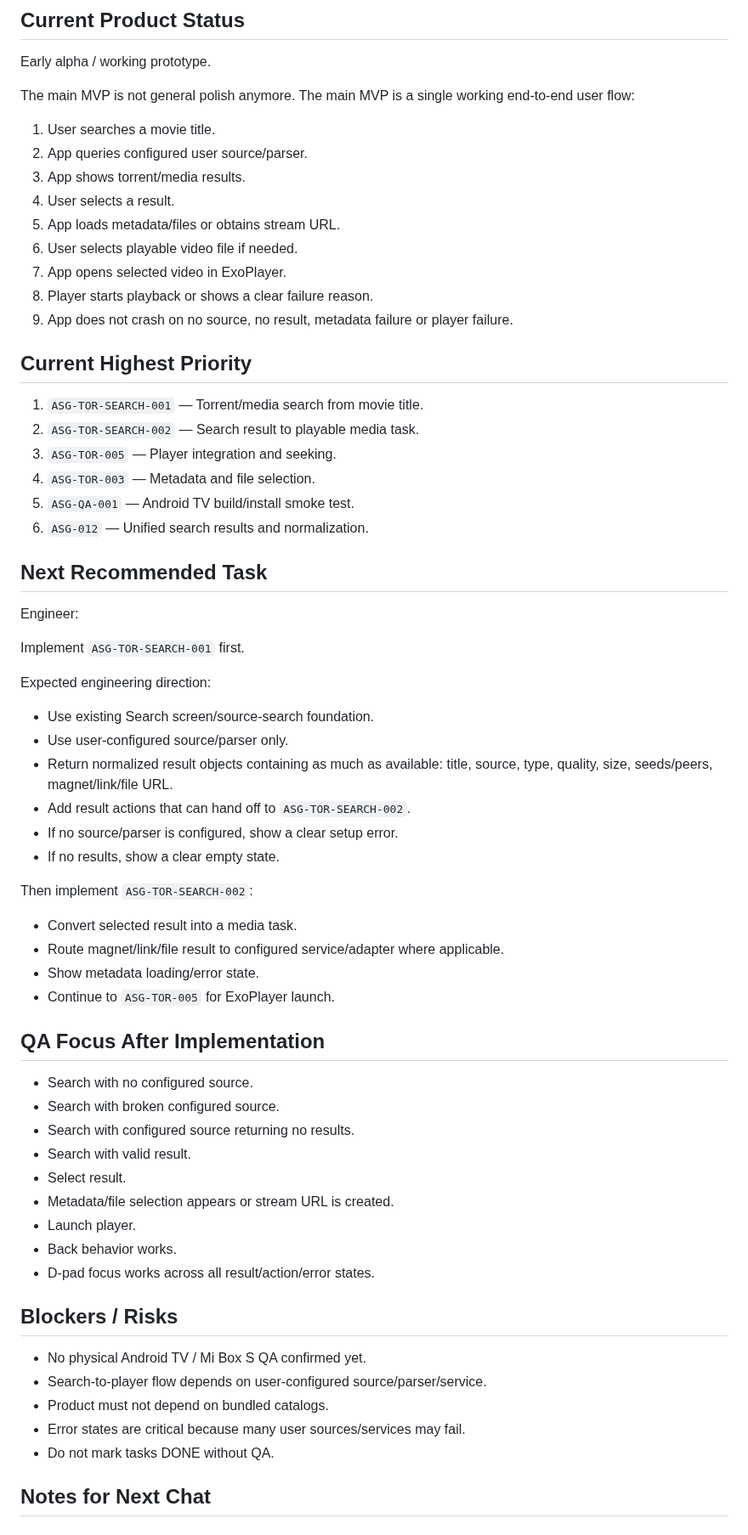
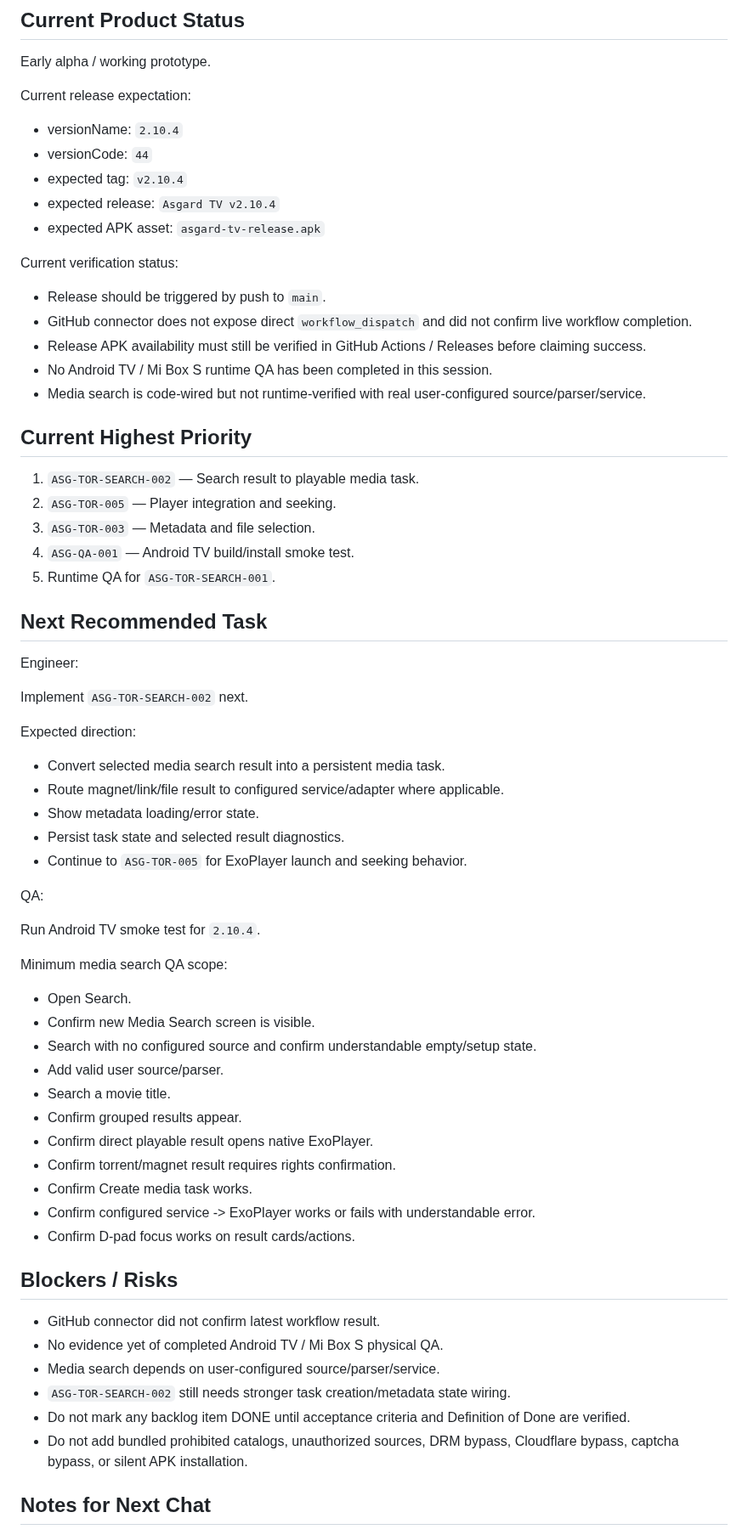
Before and after one commit to asker421/Asgard, a Markdown page: docs/project/HANDOFF.md, the part around one of its changes. Shown at 85% size. GitHub-like rendering.

Commit message:
Update handoff for media search

```diff
--- a/docs/project/HANDOFF.md
+++ b/docs/project/HANDOFF.md
@@ -68,68 +74,70 @@ QA/build smoke test remains critical, but it should run in parallel or immediate
 
 Early alpha / working prototype.
 
-The main MVP is not general polish anymore. The main MVP is a single working end-to-end user flow:
+Current release expectation:
 
-1. User searches a movie title.
-2. App queries configured user source/parser.
-3. App shows torrent/media results.
-4. User selects a result.
-5. App loads metadata/files or obtains stream URL.
-6. User selects playable video file if needed.
-7. App opens selected video in ExoPlayer.
-8. Player starts playback or shows a clear failure reason.
-9. App does not crash on no source, no result, metadata failure or player failure.
+- versionName: `2.10.4`
+- versionCode: `44`
+- expected tag: `v2.10.4`
+- expected release: `Asgard TV v2.10.4`
+- expected APK asset: `asgard-tv-release.apk`
+
+Current verification status:
+
+- Release should be triggered by push to `main`.
+- GitHub connector does not expose direct `workflow_dispatch` and did not confirm live workflow completion.
+- Release APK availability must still be verified in GitHub Actions / Releases before claiming success.
+- No Android TV / Mi Box S runtime QA has been completed in this session.
+- Media search is code-wired but not runtime-verified with real user-configured source/parser/service.
 
 ## Current Highest Priority
 
-1. `ASG-TOR-SEARCH-001` — Torrent/media search from movie title.
-2. `ASG-TOR-SEARCH-002` — Search result to playable media task.
-3. `ASG-TOR-005` — Player integration and seeking.
-4. `ASG-TOR-003` — Metadata and file selection.
-5. `ASG-QA-001` — Android TV build/install smoke test.
-6. `ASG-012` — Unified search results and normalization.
+1. `ASG-TOR-SEARCH-002` — Search result to playable media task.
+2. `ASG-TOR-005` — Player integration and seeking.
+3. `ASG-TOR-003` — Metadata and file selection.
+4. `ASG-QA-001` — Android TV build/install smoke test.
+5. Runtime QA for `ASG-TOR-SEARCH-001`.
 
 ## Next Recommended Task
 
 Engineer:
 
-Implement `ASG-TOR-SEARCH-001` first.
+Implement `ASG-TOR-SEARCH-002` next.
 
-Expected engineering direction:
+Expected direction:
 
-- Use existing Search screen/source-search foundation.
-- Use user-configured source/parser only.
-- Return normalized result objects containing as much as available: title, source, type, quality, size, seeds/peers, magnet/link/file URL.
-- Add result actions that can hand off to `ASG-TOR-SEARCH-002`.
-- If no source/parser is configured, show a clear setup error.
-- If no results, show a clear empty state.
-
-Then implement `ASG-TOR-SEARCH-002`:
-
-- Convert selected result into a media task.
+- Convert selected media search result into a persistent media task.
 - Route magnet/link/file result to configured service/adapter where applicable.
 - Show metadata loading/error state.
-- Continue to `ASG-TOR-005` for ExoPlayer launch.
+- Persist task state and selected result diagnostics.
+- Continue to `ASG-TOR-005` for ExoPlayer launch and seeking behavior.
 
-## QA Focus After Implementation
+QA:
 
-- Search with no configured source.
-- Search with broken configured source.
-- Search with configured source returning no results.
-- Search with valid result.
-- Select result.
-- Metadata/file selection appears or stream URL is created.
-- Launch player.
-- Back behavior works.
-- D-pad focus works across all result/action/error states.
+Run Android TV smoke test for `2.10.4`.
+
+Minimum media search QA scope:
+
+- Open Search.
+- Confirm new Media Search screen is visible.
+- Search with no configured source and confirm understandable empty/setup state.
+- Add valid user source/parser.
+- Search a movie title.
+- Confirm grouped results appear.
+- Confirm direct playable result opens native ExoPlayer.
+- Confirm torrent/magnet result requires rights confirmation.
+- Confirm Create media task works.
+- Confirm configured service -> ExoPlayer works or fails with understandable error.
+- Confirm D-pad focus works on result cards/actions.
 
 ## Blockers / Risks
 
-- No physical Android TV / Mi Box S QA confirmed yet.
-- Search-to-player flow depends on user-configured source/parser/service.
-- Product must not depend on bundled catalogs.
-- Error states are critical because many user sources/services may fail.
-- Do not mark tasks DONE without QA.
+- GitHub connector did not confirm latest workflow result.
+- No evidence yet of completed Android TV / Mi Box S physical QA.
+- Media search depends on user-configured source/parser/service.
+- `ASG-TOR-SEARCH-002` still needs stronger task creation/metadata state wiring.
+- Do not mark any backlog item DONE until acceptance criteria and Definition of Done are verified.
+- Do not add bundled prohibited catalogs, unauthorized sources, DRM bypass, Cloudflare bypass, captcha bypass, or silent APK installation.
 
 ## Notes for Next Chat
 
```
Also changed, not shown: other parts of docs/project/HANDOFF.md (+37 -31 lines).
